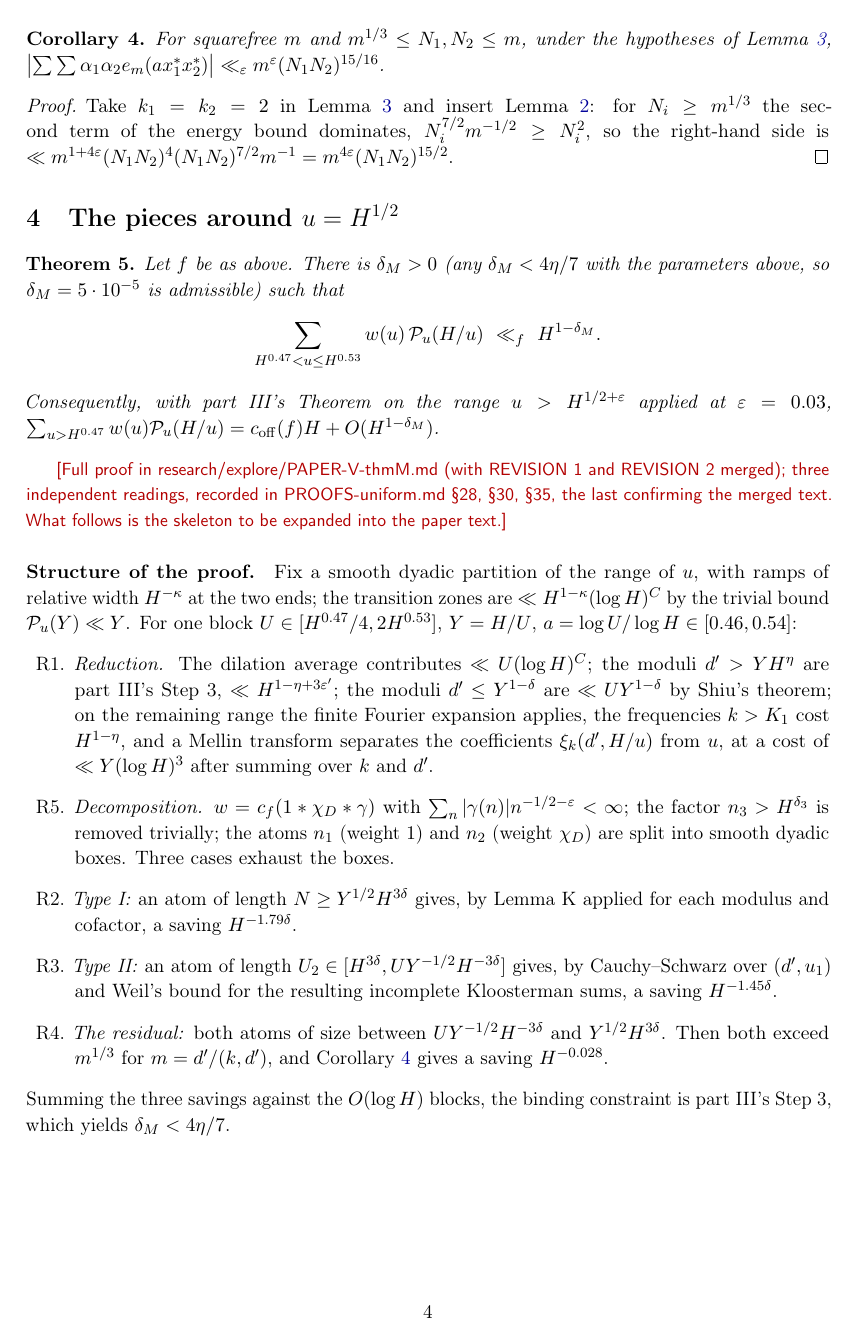
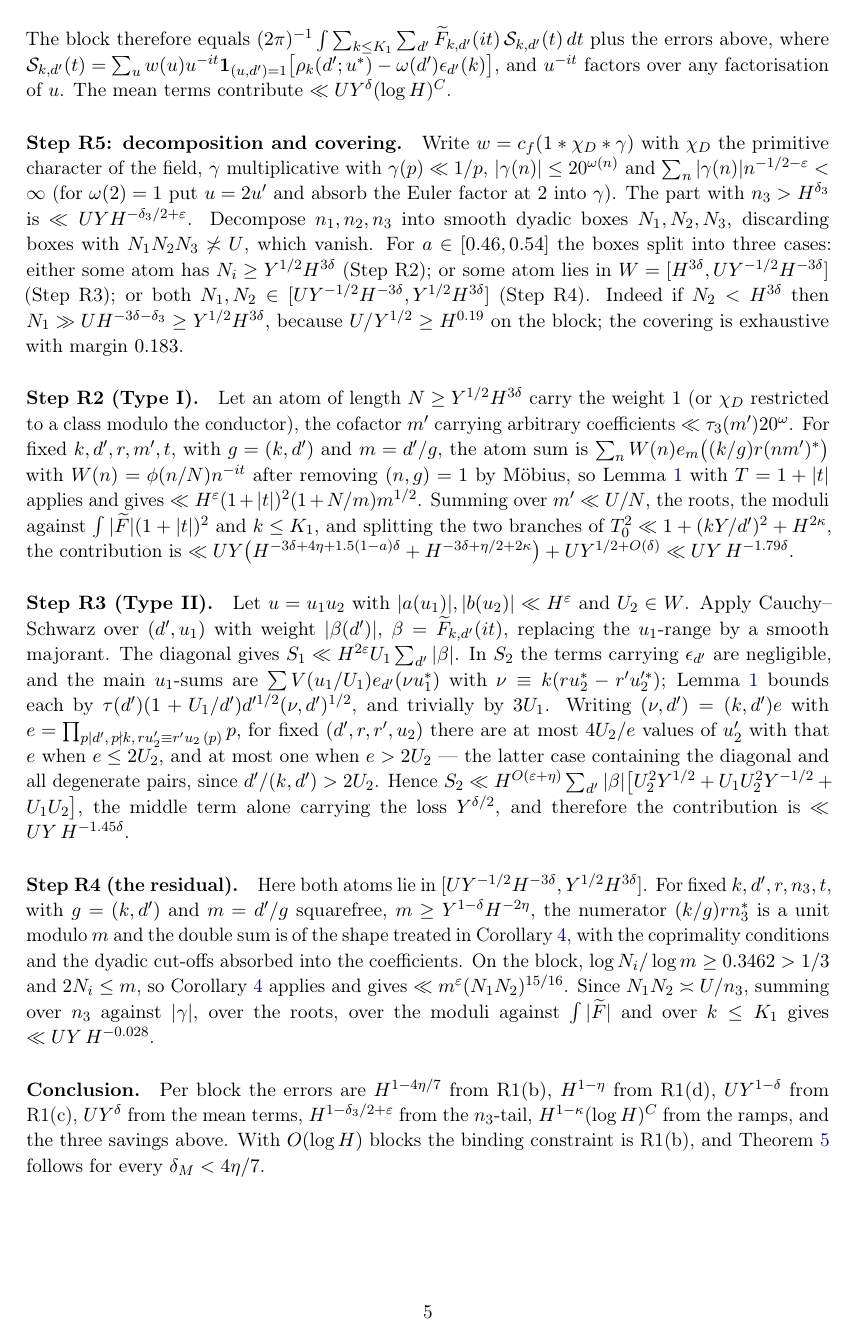
Before and after one commit to gewure/ulamnd, a LaTeX paper (research/paper-V/main.tex): page 4 of 6 before the commit and page 5 of 7 after it. Compiled offline with pdfLaTeX.

Commit message:
Paper V: Theorem M's proof written out in full (R1 reduction and Mellin separation, R5 covering, R2 Type I, R3 Type II, R4 residual, conclusion)
Co-Authored-By: Claude Opus 5 (1M context) <noreply@anthropic.com>
Claude-Session: https://claude.ai/code/session_017XtxKkKRYgZBgCAWXEJJmS

```diff
--- a/research/paper-V/main.tex
+++ b/research/paper-V/main.tex
@@ -143,5 +143,3 @@ $\sum_{u>H^{0.47}}w(u)\mathcal P_u(H/u)=c_{\mathrm{off}}(f)H+O(H^{1-\delta_M})$.
 \todo{Full proof in research/explore/PAPER-V-thmM.md (with REVISION 1 and REVISION 2 merged); three independent readings, recorded in PROOFS-uniform.md §28, §30, §35, the last
 confirming the merged text. What follows is the skeleton to be expanded into the paper text.}
 
-\paragraph{Structure of the proof.} Fix a smooth dyadic partition of the range of $u$, with ramps of relative width $H^{-\kappa}$ at the two ends; the transition zones are
-$\ll H^{1-\kappa}(\log H)^C$ by the trivial bound $\mathcal P_u(Y)\ll Y$. For one block $U\in[H^{0.47}/4,2H^{0.53}]$, $Y=H/U$, $a=\log U/\log H\in[0.46,0.54]$:
@@ -148,11 +154 @@ $\ll H^{1-\kappa}(\log H)^C$ by the trivial bound $\mathcal P_u(Y)\ll Y$. For on
 \begin{enumerate}
-\item[R1.] \emph{Reduction.} The dilation average contributes $\ll U(\log H)^C$; the moduli $d'>YH^{\eta}$ are part~III's Step~3, $\ll H^{1-\eta+3\varepsilon'}$; the moduli
-$d'\le Y^{1-\delta}$ are $\ll UY^{1-\delta}$ by Shiu's theorem; on the remaining range the finite Fourier expansion applies, the frequencies $k>K_1$ cost $H^{1-\eta}$, and a
-Mellin transform separates the coefficients $\xi_k(d',H/u)$ from $u$, at a cost of $\ll Y(\log H)^3$ after summing over $k$ and $d'$.
-\item[R5.] \emph{Decomposition.} $w=c_f(1*\chi_D*\gamma)$ with $\sum_n|\gamma(n)|n^{-1/2-\varepsilon}<\infty$; the factor $n_3>H^{\delta_3}$ is removed trivially; the atoms
-$n_1$ (weight $1$) and $n_2$ (weight $\chi_D$) are split into smooth dyadic boxes. Three cases exhaust the boxes.
-\item[R2.] \emph{Type I:} an atom of length $N\ge Y^{1/2}H^{3\delta}$ gives, by Lemma~K applied for each modulus and cofactor, a saving $H^{-1.79\delta}$.
-\item[R3.] \emph{Type II:} an atom of length $U_2\in[H^{3\delta},UY^{-1/2}H^{-3\delta}]$ gives, by Cauchy--Schwarz over $(d',u_1)$ and Weil's bound for the resulting incomplete
-Kloosterman sums, a saving $H^{-1.45\delta}$.
-\item[R4.] \emph{The residual:} both atoms of size between $UY^{-1/2}H^{-3\delta}$ and $Y^{1/2}H^{3\delta}$. Then both exceed $m^{1/3}$ for $m=d'/(k,d')$, and
-Corollary~\ref{cor:B} gives a saving $H^{-0.028}$.
@@ -159,5 +164,39 @@ Corollary~\ref{cor:B} gives a saving $H^{-0.028}$.
 \end{enumerate}
-Summing the three savings against the $O(\log H)$ blocks, the binding constraint is part~III's Step~3, which yields $\delta_M<4\eta/7$.
+The block therefore equals $(2\pi)^{-1}\int\sum_{k\le K_1}\sum_{d'}\widetilde F_{k,d'}(it)\,\mathcal S_{k,d'}(t)\,dt$ plus the errors above, where
+$\mathcal S_{k,d'}(t)=\sum_uw(u)u^{-it}\mathbf 1_{(u,d')=1}\bigl[\rho_k(d';u^\ast)-\omega(d')\epsilon_{d'}(k)\bigr]$, and $u^{-it}$ factors over any factorisation of $u$. The mean
+terms contribute $\ll UY^{\delta}(\log H)^C$.
+
+\paragraph{Step R5: decomposition and covering.} Write $w=c_f(1*\chi_D*\gamma)$ with $\chi_D$ the primitive character of the field, $\gamma$ multiplicative with $\gamma(p)\ll1/p$,
+$|\gamma(n)|\le20^{\omega(n)}$ and $\sum_n|\gamma(n)|n^{-1/2-\varepsilon}<\infty$ (for $\omega(2)=1$ put $u=2u'$ and absorb the Euler factor at $2$ into $\gamma$). The part with
+$n_3>H^{\delta_3}$ is $\ll UYH^{-\delta_3/2+\varepsilon}$. Decompose $n_1,n_2,n_3$ into smooth dyadic boxes $N_1,N_2,N_3$, discarding boxes with $N_1N_2N_3\not\asymp U$, which
+vanish. For $a\in[0.46,0.54]$ the boxes split into three cases: either some atom has $N_i\ge Y^{1/2}H^{3\delta}$ (Step~R2); or some atom lies in
+$W=[H^{3\delta},UY^{-1/2}H^{-3\delta}]$ (Step~R3); or both $N_1,N_2\in[UY^{-1/2}H^{-3\delta},Y^{1/2}H^{3\delta}]$ (Step~R4). Indeed if $N_2<H^{3\delta}$ then
+$N_1\gg UH^{-3\delta-\delta_3}\ge Y^{1/2}H^{3\delta}$, because $U/Y^{1/2}\ge H^{0.19}$ on the block; the covering is exhaustive with margin $0.183$.
+
+\paragraph{Step R2 (Type I).} Let an atom of length $N\ge Y^{1/2}H^{3\delta}$ carry the weight $1$ (or $\chi_D$ restricted to a class modulo the conductor), the cofactor $m'$ carrying
+arbitrary coefficients $\ll\tau_3(m')20^{\omega}$. For fixed $k,d',r,m',t$, with $g=(k,d')$ and $m=d'/g$, the atom sum is $\sum_nW(n)e_m\bigl((k/g)r(nm')^\ast\bigr)$ with
+$W(n)=\phi(n/N)n^{-it}$ after removing $(n,g)=1$ by M\"obius, so Lemma~\ref{lem:K} with $T=1+|t|$ applies and gives $\ll H^{\varepsilon}(1+|t|)^2(1+N/m)m^{1/2}$. Summing over
+$m'\ll U/N$, the roots, the moduli against $\int|\widetilde F|(1+|t|)^2$ and $k\le K_1$, and splitting the two branches of $T_0^2\ll1+(kY/d')^2+H^{2\kappa}$, the contribution is
+$\ll UY\bigl(H^{-3\delta+4\eta+1.5(1-a)\delta}+H^{-3\delta+\eta/2+2\kappa}\bigr)+UY^{1/2+O(\delta)}\ll UY\,H^{-1.79\delta}$.
+
+\paragraph{Step R3 (Type II).} Let $u=u_1u_2$ with $|a(u_1)|,|b(u_2)|\ll H^{\varepsilon}$ and $U_2\in W$. Apply Cauchy--Schwarz over $(d',u_1)$ with weight $|\beta(d')|$,
+$\beta=\widetilde F_{k,d'}(it)$, replacing the $u_1$-range by a smooth majorant. The diagonal gives $S_1\ll H^{2\varepsilon}U_1\sum_{d'}|\beta|$. In $S_2$ the terms carrying
+$\epsilon_{d'}$ are negligible, and the main $u_1$-sums are $\sum V(u_1/U_1)e_{d'}(\nu u_1^\ast)$ with $\nu\equiv k(ru_2^\ast-r'u_2'^\ast)$; Lemma~\ref{lem:K} bounds each by
+$\tau(d')(1+U_1/d')d'^{1/2}(\nu,d')^{1/2}$, and trivially by $3U_1$. Writing $(\nu,d')=(k,d')e$ with $e=\prod_{p\mid d',\,p\nmid k,\,ru_2'\equiv r'u_2\,(p)}p$, for fixed
+$(d',r,r',u_2)$ there are at most $4U_2/e$ values of $u_2'$ with that $e$ when $e\le2U_2$, and at most one when $e>2U_2$ — the latter case containing the diagonal and all degenerate
+pairs, since $d'/(k,d')>2U_2$. Hence $S_2\ll H^{O(\varepsilon+\eta)}\sum_{d'}|\beta|\bigl[U_2^2Y^{1/2}+U_1U_2^2Y^{-1/2}+U_1U_2\bigr]$, the middle term alone carrying the loss
+$Y^{\delta/2}$, and therefore the contribution is $\ll UY\,H^{-1.45\delta}$.
+
+\paragraph{Step R4 (the residual).} Here both atoms lie in $[UY^{-1/2}H^{-3\delta},Y^{1/2}H^{3\delta}]$. For fixed $k,d',r,n_3,t$, with $g=(k,d')$ and $m=d'/g$ squarefree,
+$m\ge Y^{1-\delta}H^{-2\eta}$, the numerator $(k/g)rn_3^\ast$ is a unit modulo $m$ and the double sum is of the shape treated in Corollary~\ref{cor:B}, with the coprimality
+conditions and the dyadic cut-offs absorbed into the coefficients. On the block, $\log N_i/\log m\ge0.3462>1/3$ and $2N_i\le m$, so Corollary~\ref{cor:B} applies and gives
+$\ll m^{\varepsilon}(N_1N_2)^{15/16}$. Since $N_1N_2\asymp U/n_3$, summing over $n_3$ against $|\gamma|$, over the roots, over the moduli against $\int|\widetilde F|$ and over
+$k\le K_1$ gives $\ll UY\,H^{-0.028}$.
+
+\paragraph{Conclusion.} Per block the errors are $H^{1-4\eta/7}$ from R1(b), $H^{1-\eta}$ from R1(d), $UY^{1-\delta}$ from R1(c), $UY^{\delta}$ from the mean terms,
+$H^{1-\delta_3/2+\varepsilon}$ from the $n_3$-tail, $H^{1-\kappa}(\log H)^C$ from the ramps, and the three savings above. With $O(\log H)$ blocks the binding constraint is R1(b), and
+Theorem~\ref{thm:M} follows for every $\delta_M<4\eta/7$.
+
 \section{The small dilations}
 \begin{lemma}[the off-diagonal at one level does not grow with the dilation]\label{lem:Aoff}
 Let $h\ge1$, $u$ squarefree with $(u,2h)=1$, $a=u^2$, and let $F_u$ be the set of positive definite forms $g=\bigl(\begin{smallmatrix}A&B\\B&C\end{smallmatrix}\bigr)$ with
```
Also changed, not shown: research/paper-V/main.pdf, research/paper-V/main.tex (17 more changed lines).
